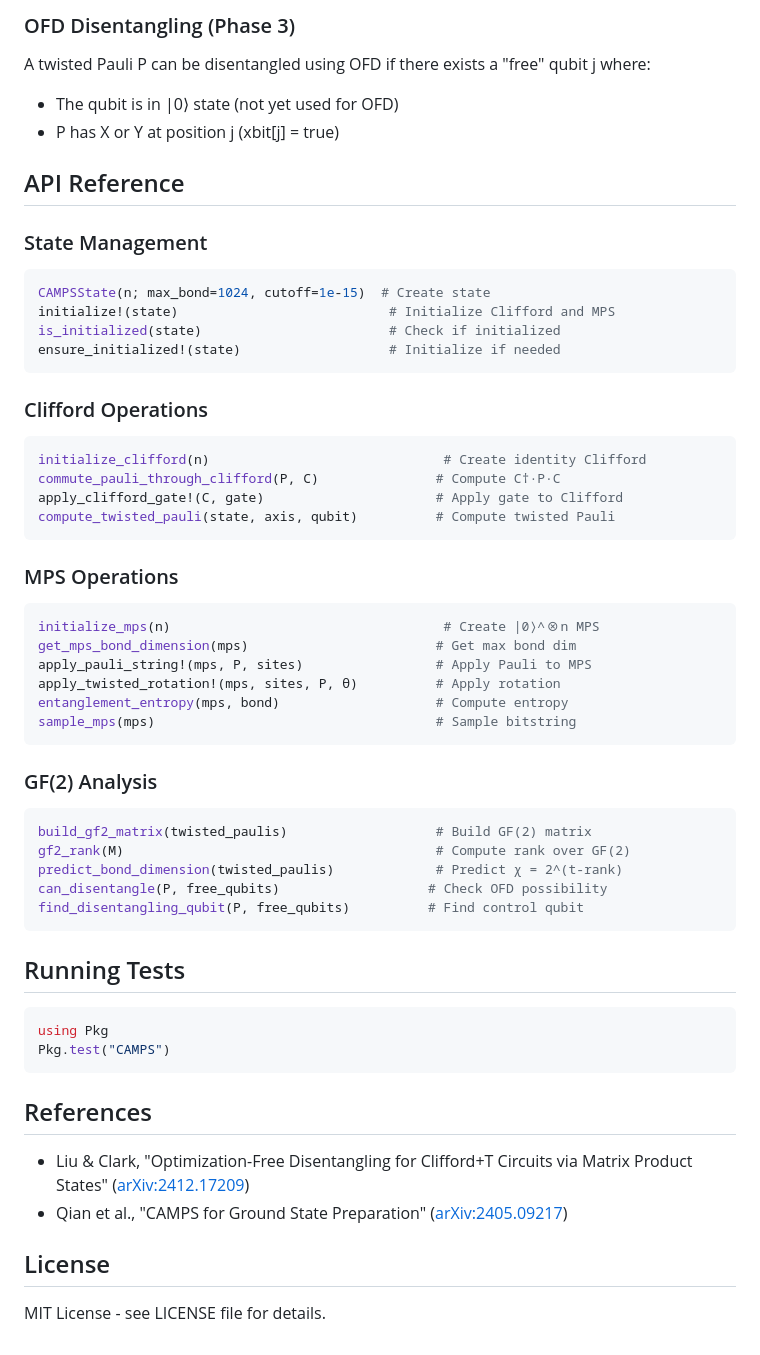
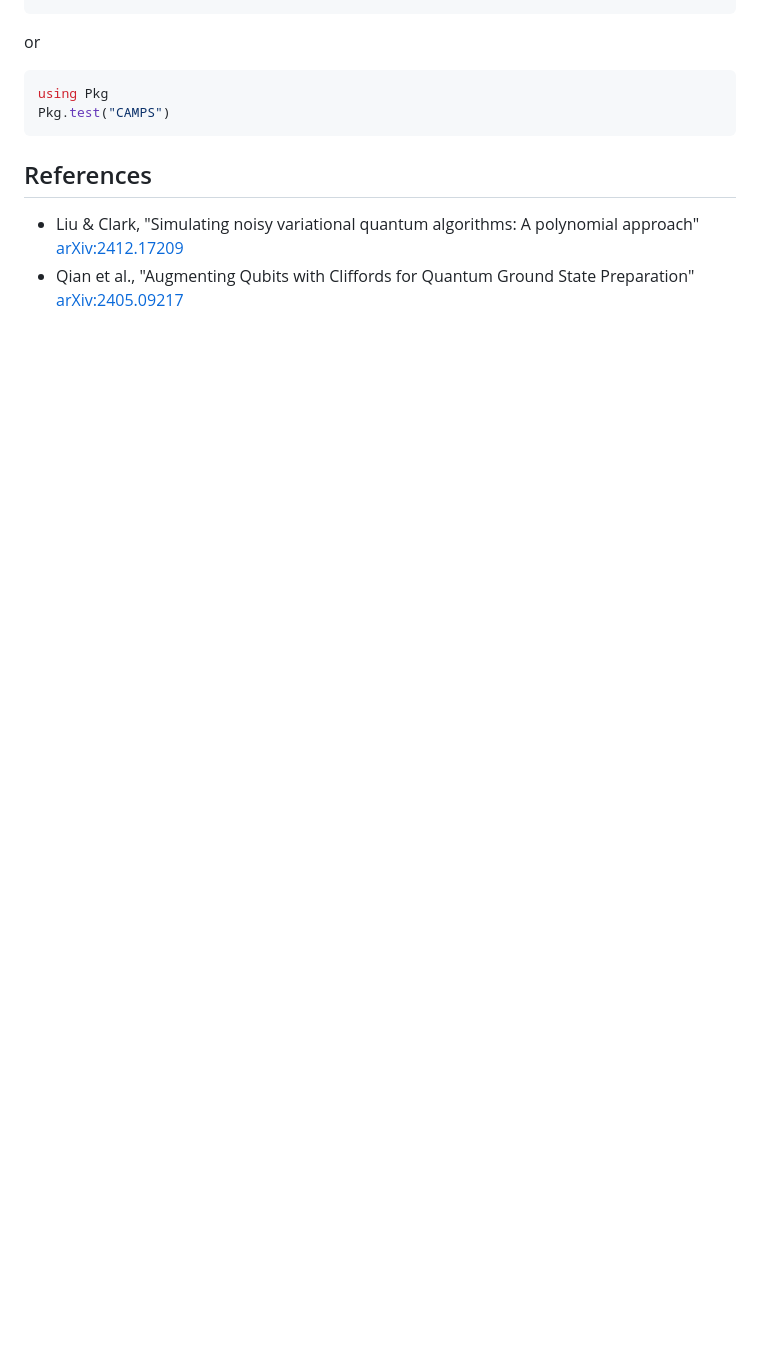
Before and after one commit to riteshbhirud/CAMPS-OFD, a Markdown page: README.md, the part around one of its changes. Rendered like a GitHub page; blank space fills up the shorter version.

````diff
--- a/README.md
+++ b/README.md
@@ -150,51 +85,4 @@ Then the predicted bond dimension is:
-### OFD Disentangling (Phase 3)
-
-A twisted Pauli P can be disentangled using OFD if there exists a "free" qubit j where:
-- The qubit is in |0⟩ state (not yet used for OFD)
-- P has X or Y at position j (xbit[j] = true)
-
-## API Reference
-
-### State Management
-
-```julia
-CAMPSState(n; max_bond=1024, cutoff=1e-15)  # Create state
-initialize!(state)                           # Initialize Clifford and MPS
-is_initialized(state)                        # Check if initialized
-ensure_initialized!(state)                   # Initialize if needed
-```
-
-### Clifford Operations
-
-```julia
-initialize_clifford(n)                              # Create identity Clifford
-commute_pauli_through_clifford(P, C)               # Compute C†·P·C
-apply_clifford_gate!(C, gate)                      # Apply gate to Clifford
-compute_twisted_pauli(state, axis, qubit)          # Compute twisted Pauli
-```
-
-### MPS Operations
-
-```julia
-initialize_mps(n)                                   # Create |0⟩^⊗n MPS
-get_mps_bond_dimension(mps)                        # Get max bond dim
-apply_pauli_string!(mps, P, sites)                 # Apply Pauli to MPS
-apply_twisted_rotation!(mps, sites, P, θ)          # Apply rotation
-entanglement_entropy(mps, bond)                    # Compute entropy
-sample_mps(mps)                                    # Sample bitstring
-```
-
-### GF(2) Analysis
-
-```julia
-build_gf2_matrix(twisted_paulis)                   # Build GF(2) matrix
-gf2_rank(M)                                        # Compute rank over GF(2)
-predict_bond_dimension(twisted_paulis)             # Predict χ = 2^(t-rank)
-can_disentangle(P, free_qubits)                   # Check OFD possibility
-find_disentangling_qubit(P, free_qubits)          # Find control qubit
-```
-
-## Running Tests
+or
 
 ```julia
 using Pkg
@@ -203,9 +91,5 @@ Pkg.test("CAMPS")
 
 ## References
 
-- Liu & Clark, "Optimization-Free Disentangling for Clifford+T Circuits via Matrix Product States" ([arXiv:2412.17209](https://arxiv.org/abs/2412.17209))
-- Qian et al., "CAMPS for Ground State Preparation" ([arXiv:2405.09217](https://arxiv.org/abs/2405.09217))
-
-## License
-
-MIT License - see LICENSE file for details.
+- Liu & Clark, "Simulating noisy variational quantum algorithms: A polynomial approach" [arXiv:2412.17209](https://arxiv.org/abs/2412.17209)
+- Qian et al., "Augmenting Qubits with Cliffords for Quantum Ground State Preparation" [arXiv:2405.09217](https://arxiv.org/abs/2405.09217)
````
Also changed, not shown: other parts of README.md (+42 -107 lines).
